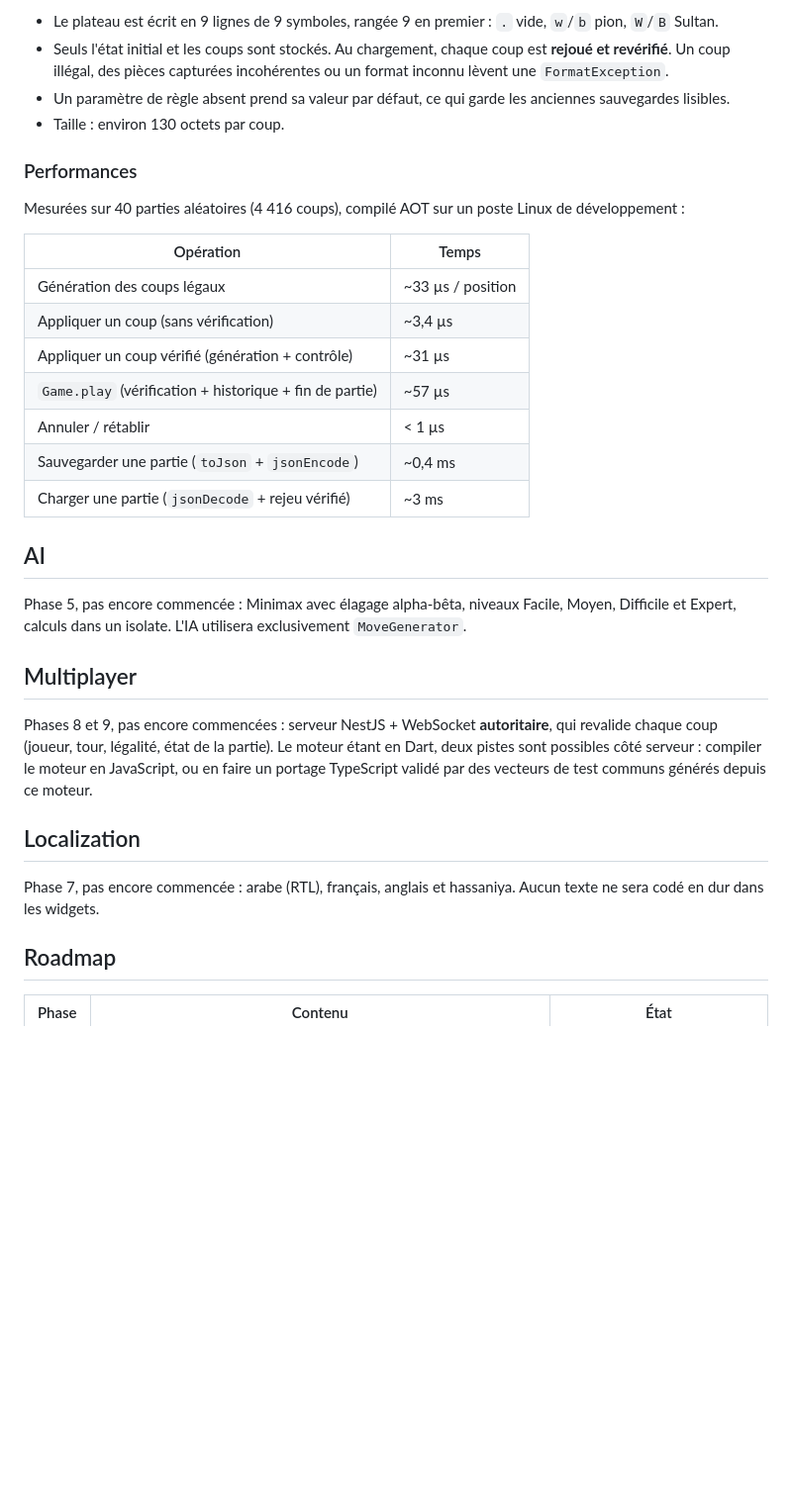
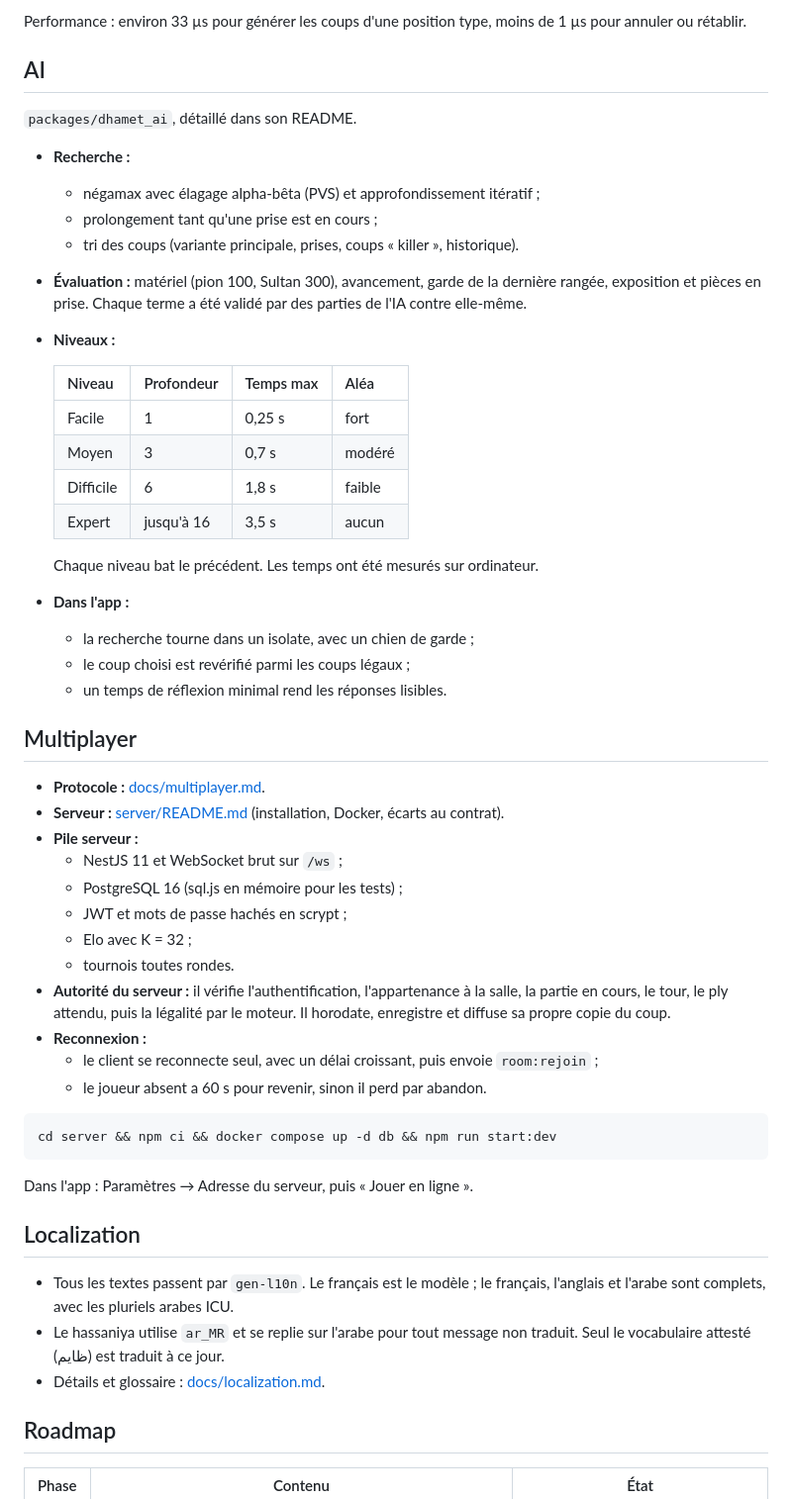
Before and after one commit to AymanMady/Dhamet, a Markdown page: README.md, the part around one of its changes. Shown at 99% size. GitHub-like rendering; blank space fills up the shorter version.

````diff
--- a/README.md
+++ b/README.md
@@ -243,46 +188,66 @@ chaque type : `GameState`, `Board`, `Piece`, `Player`, `Position`, `Move`,
-- Le plateau est écrit en 9 lignes de 9 symboles, rangée 9 en premier :
-  `.` vide, `w`/`b` pion, `W`/`B` Sultan.
-- Seuls l'état initial et les coups sont stockés. Au chargement, chaque coup
-  est **rejoué et revérifié**. Un coup illégal, des pièces capturées
-  incohérentes ou un format inconnu lèvent une `FormatException`.
-- Un paramètre de règle absent prend sa valeur par défaut, ce qui garde les
-  anciennes sauvegardes lisibles.
-- Taille : environ 130 octets par coup.
-
-### Performances
-
-Mesurées sur 40 parties aléatoires (4 416 coups), compilé AOT sur un
-poste Linux de développement :
-
-| Opération | Temps |
-|---|---|
-| Génération des coups légaux | ~33 µs / position |
-| Appliquer un coup (sans vérification) | ~3,4 µs |
-| Appliquer un coup vérifié (génération + contrôle) | ~31 µs |
-| `Game.play` (vérification + historique + fin de partie) | ~57 µs |
-| Annuler / rétablir | < 1 µs |
-| Sauvegarder une partie (`toJson` + `jsonEncode`) | ~0,4 ms |
-| Charger une partie (`jsonDecode` + rejeu vérifié) | ~3 ms |
+Performance : environ 33 µs pour générer les coups d'une position type,
+moins de 1 µs pour annuler ou rétablir.
 
 ## AI
 
-Phase 5, pas encore commencée : Minimax avec élagage alpha-bêta, niveaux
-Facile, Moyen, Difficile et Expert, calculs dans un isolate. L'IA
-utilisera exclusivement `MoveGenerator`.
+`packages/dhamet_ai`, détaillé dans son README.
+
+- **Recherche :**
+  - négamax avec élagage alpha-bêta (PVS) et approfondissement itératif ;
+  - prolongement tant qu'une prise est en cours ;
+  - tri des coups (variante principale, prises, coups « killer »,
+    historique).
+- **Évaluation :** matériel (pion 100, Sultan 300), avancement, garde de la
+  dernière rangée, exposition et pièces en prise. Chaque terme a été
+  validé par des parties de l'IA contre elle-même.
+- **Niveaux :**
+
+  | Niveau | Profondeur | Temps max | Aléa |
+  |---|---|---|---|
+  | Facile | 1 | 0,25 s | fort |
+  | Moyen | 3 | 0,7 s | modéré |
+  | Difficile | 6 | 1,8 s | faible |
+  | Expert | jusqu'à 16 | 3,5 s | aucun |
+
+  Chaque niveau bat le précédent. Les temps ont été mesurés sur ordinateur.
+- **Dans l'app :**
+  - la recherche tourne dans un isolate, avec un chien de garde ;
+  - le coup choisi est revérifié parmi les coups légaux ;
+  - un temps de réflexion minimal rend les réponses lisibles.
 
 ## Multiplayer
 
-Phases 8 et 9, pas encore commencées : serveur NestJS + WebSocket
-**autoritaire**, qui revalide chaque coup (joueur, tour, légalité, état de
-la partie). Le moteur étant en Dart, deux pistes sont possibles côté
-serveur : compiler le moteur en JavaScript, ou en faire un portage
-TypeScript validé par des vecteurs de test communs générés depuis ce
-moteur.
+- **Protocole :** [docs/multiplayer.md](docs/multiplayer.md).
+- **Serveur :** [server/README.md](server/README.md) (installation, Docker,
+  écarts au contrat).
+- **Pile serveur :**
+  - NestJS 11 et WebSocket brut sur `/ws` ;
+  - PostgreSQL 16 (sql.js en mémoire pour les tests) ;
+  - JWT et mots de passe hachés en scrypt ;
+  - Elo avec K = 32 ;
+  - tournois toutes rondes.
+- **Autorité du serveur :** il vérifie l'authentification, l'appartenance à
+  la salle, la partie en cours, le tour, le ply attendu, puis la légalité
+  par le moteur. Il horodate, enregistre et diffuse sa propre copie du coup.
+- **Reconnexion :**
+  - le client se reconnecte seul, avec un délai croissant, puis envoie
+    `room:rejoin` ;
+  - le joueur absent a 60 s pour revenir, sinon il perd par abandon.
+
+```bash
+cd server && npm ci && docker compose up -d db && npm run start:dev
+```
+
+Dans l'app : Paramètres → Adresse du serveur, puis « Jouer en ligne ».
 
 ## Localization
 
-Phase 7, pas encore commencée : arabe (RTL), français, anglais et
-hassaniya. Aucun texte ne sera codé en dur dans les widgets.
+- Tous les textes passent par `gen-l10n`. Le français est le modèle ; le
+  français, l'anglais et l'arabe sont complets, avec les pluriels arabes
+  ICU.
+- Le hassaniya utilise `ar_MR` et se replie sur l'arabe pour tout message
+  non traduit. Seul le vocabulaire attesté (ظايم) est traduit à ce jour.
+- Détails et glossaire : [docs/localization.md](docs/localization.md).
 
 ## Roadmap
 
````
Also changed, not shown: other parts of README.md (+153 -198 lines), docs/rules.md (+13 -0 lines).
